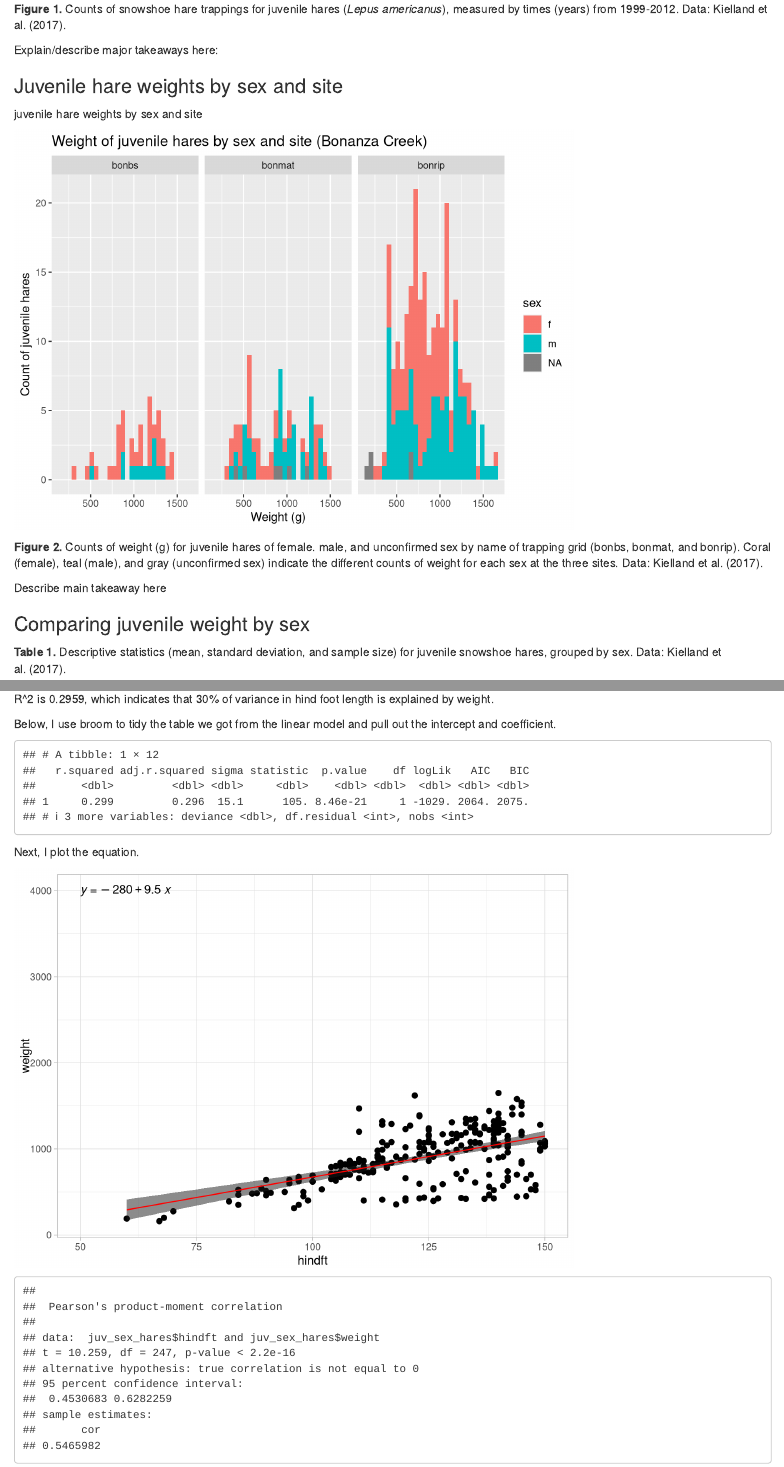
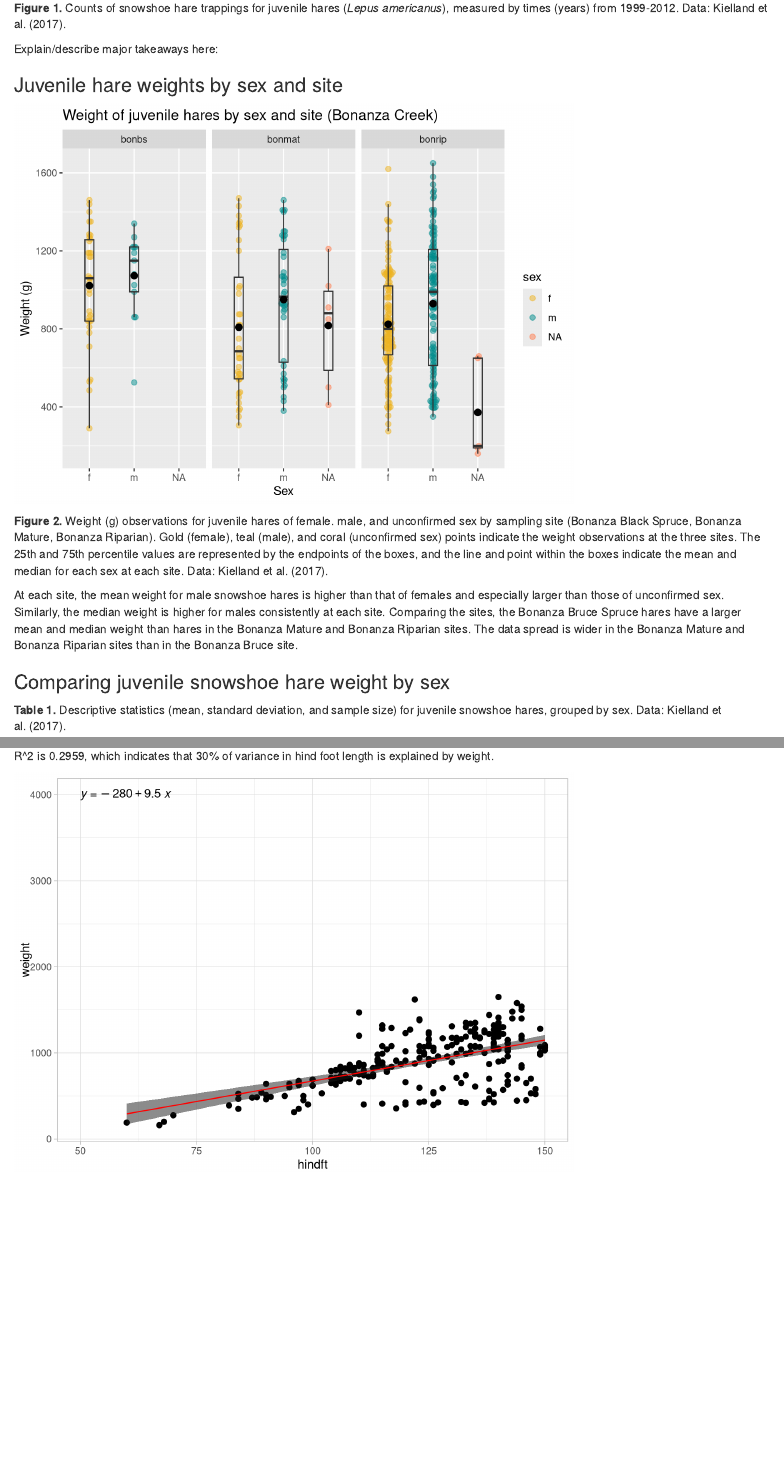
Before and after one commit to lorysalazar/assignment-4, an R Markdown document (src/assignment_4.Rmd): the page in a window 1100 px wide, from 1120 px down before the commit and from 1090 px down after it, so that both start at the same text, and a second part further down, joined at a grey line. Rendered offline with R 4.5, knitr and Pandoc, with nearby package versions; some code elsewhere in the file could not run offline.

Commit message:
Added captions and explanations to some figures.

````diff
--- a/src/assignment_4.Rmd
+++ b/src/assignment_4.Rmd
@@ -12,6 +12,7 @@ library(here)
 library(lubridate)
 library(effsize)
 library(kableExtra)
+library(ggbeeswarm)
 ```
 
 ## 1. Introduction
@@ -30,4 +30,6 @@ First, I read in the snowshoe hares dataset before I can then begin data wrangli
 ```{r}
+# First, I read in the snowshoe hares dataset before I can begin data wrangling.
+
 bonanza_hares <- read.csv(here("data","bonanza_hares.csv"))
 ```
 
@@ -59,24 +61,31 @@ Explain/describe major takeaways here:
 
 ### Juvenile hare weights by sex and site
 
-juvenile hare weights by sex and site
 
 ```{r}
 juv_sex_hares <- bonanza_hares %>%
   filter(age == "j")
 
-ggplot(data = juv_sex_hares, aes(x = weight)) +
-  geom_histogram(aes(fill = sex)) +
+ggplot(data = juv_sex_hares, aes(x = sex, y = weight)) +
+  geom_beeswarm(aes(color = sex), alpha = 0.5, size = 2) +
+  scale_color_manual(values = c("goldenrod2","cyan4"), na.value= "coral") +
+  geom_boxplot(fill = NA, width = 0.2, outlier.color = NA) +
+  stat_summary(fun=mean,
+               geom="point",
+               shape=20,
+               size=4,
+               color="black",
+               fill="black") +
   facet_wrap(~grid) +
-  labs(x = "Weight (g)",
-       y = "Count of juvenile hares",
+  labs(x = "Sex",
+       y = "Weight (g)",
        title = "Weight of juvenile hares by sex and site (Bonanza Creek)")
 ```
 
-**Figure 2.** Counts of weight (g) for juvenile hares of female. male, and unconfirmed sex by name of trapping grid (bonbs, bonmat, and bonrip). Coral (female), teal (male), and gray (unconfirmed sex) indicate the different counts of weight for each sex at the three sites. Data: Kielland et al. (2017).
+**Figure 2.** Weight (g) observations for juvenile hares of female. male, and unconfirmed sex by sampling site (Bonanza Black Spruce, Bonanza Mature, Bonanza Riparian). Gold (female), teal (male), and coral (unconfirmed sex) points indicate the weight observations at the three sites. The 25th and 75th percentile values are represented by the endpoints of the boxes, and the line and point within the boxes indicate the mean and median for each sex at each site. Data: Kielland et al. (2017).
 
-Describe main takeaway here
+At each site, the mean weight for male snowshoe hares is higher than that of females and especially larger than those of unconfirmed sex. Similarly, the median weight is higher for males consistently at each site. Comparing the sites, the Bonanza Bruce Spruce hares have a larger mean and median weight than hares in the Bonanza Mature and Bonanza Riparian sites. The data spread is wider in the Bonanza Mature and Bonanza Riparian sites than in the Bonanza Bruce site.
 
-### Comparing juvenile weight by sex
+### Comparing juvenile snowshoe hare weight by sex
 
 **Table 1.** Descriptive statistics (mean, standard deviation, and sample size) for juvenile snowshoe hares, grouped by sex. Data: Kielland et al. (2017).
@@ -98,5 +106,7 @@ Before running the t-test, I create a few exploratory graphs to explore the assu
 
 ```{r, include = FALSE}
+# Before running the t-test, I create a few exploratory graphs to explore the assumptions of the t-test. I use a histogram and qqplot to look at the dataset's normality.
+
 ggplot(data = juv_sex_hares, aes(x = weight)) +
   geom_histogram() +
   facet_wrap(~sex)
@@ -104,6 +114,6 @@ ggplot(data = juv_sex_hares, aes(x = weight)) +
 ggplot(data = juv_sex_hares, aes(sample = weight)) +
   geom_qq() +
   facet_wrap(~sex)
-```
 
+#Next, I create vectors of the data of juvenile hares by sex and weight so that I can use them to run a t-test.
 
@@ -112,4 +120,3 @@ Next, I create vectors of the data of juvenile hares by sex and weight so that I
-```{r}
 hares_m <- juv_sex_hares %>%
   filter(sex == "m") %>%
   pull(weight)
@@ -117,7 +124,7 @@ hares_m <- juv_sex_hares %>%
 hares_f <- juv_sex_hares %>%
   filter(sex == "f") %>%
   pull(weight)
-```
 
-After creating the vectors, I use them to run a t-test. This is a two-sided t-test, in which we ask the question:
+# After creating the vectors, I use them to run a t-test. This is a two-sided t-test, in which we ask the question:
+# Is there a significant difference in weight between male and female juvenile snowshoe hares?
 
@@ -144,16 +153,15 @@ DESCRIBE GRAPH
 
 Next, I perform linear regression ADD MORE DESCRIPTION HERE
 
-```{r}
+```{r, include = FALSE}
+# In this step, I perform a linear regression to describe how juvenile hare weight changes with respect to hind foot length.
+
 hares_lm <- lm(hindft ~ weight, data = juv_sex_hares)
 
 summary(hares_lm)
-```
 
-R^2 is 0.2959, which indicates that 30% of variance in hind foot length is explained by weight.
+# Below, I use broom to tidy the table we got from the linear model and pull out the intercept and coefficient.
 
-Below, I use broom to tidy the table we got from the linear model and pull out the intercept and coefficient.
-```{r}
 hares_lm_tidy <- broom::tidy(hares_lm)
 
 hares_int <- hares_lm_tidy$estimate[1]
@@ -161,12 +169,13 @@ hares_int <- hares_lm_tidy$estimate[1]
 hares_coef <- hares_lm_tidy$estimate[2]
 
 hares_lm_out <- broom::glance(hares_lm)
-hares_lm_out
 ```
 
-Next, I plot the equation.
+R^2 is 0.2959, which indicates that 30% of variance in hind foot length is explained by weight.
 
 ```{r}
+# Next, I create a plot and add the equation.
+
 ggplot(data = juv_sex_hares, aes(x = hindft, y = weight)) +
   geom_point(size = 2) +
   geom_smooth(method = "lm",
@@ -178,7 +187,7 @@ ggplot(data = juv_sex_hares, aes(x = hindft, y = weight)) +
   ggpubr::stat_regline_equation(label.x = 50, label.y = 4000)
 ```
 
-```{r}
+```{r, include = FALSE}
 hares_cor <- cor.test(juv_sex_hares$hindft, juv_sex_hares$weight)
 
 hares_cor
````
Also changed, not shown: src/assignment_4.html, src/assignment_4.Rmd (26 more changed lines).
